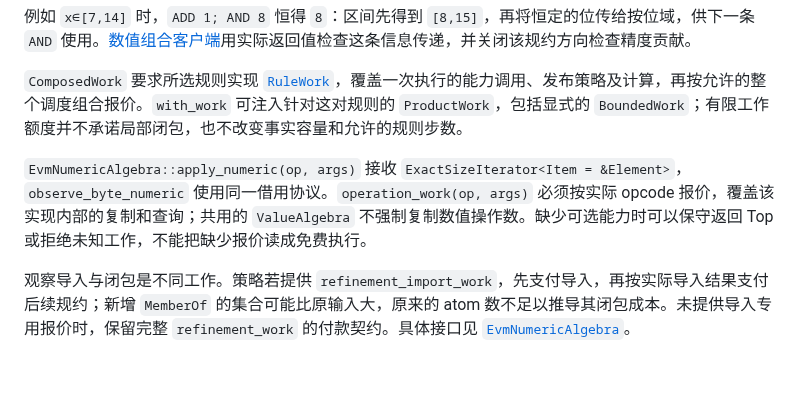
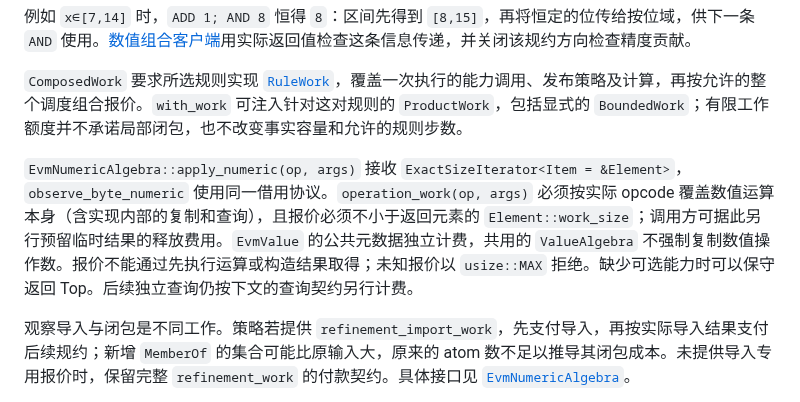
Before and after one commit to ethever/evm-abstract-lab, a Markdown page: docs/trait-cooperation.md, the part around the change. Drawn GitHub-style; blank space fills up the shorter version.

Commit message:
docs: clarify native operation quotation and result release
  - Require numerical operation quotes to bound the returned element size as well as execution work.
  - Separate result release, shared metadata and later independent queries without constructing values to determine a quote.

```diff
--- a/docs/trait-cooperation.md
+++ b/docs/trait-cooperation.md
@@ -204,7 +204,7 @@ channel 通常用 [`Ascending<JoinPolicy>` 或 `Descending<RefinePolicy>`](../cr
 
 `ComposedWork` 要求所选规则实现 [`RuleWork`](../crates/evm-abstract/src/domain/cooperation/cost.rs)，覆盖一次执行的能力调用、发布策略及计算，再按允许的整个调度组合报价。`with_work` 可注入针对这对规则的 `ProductWork`，包括显式的 `BoundedWork`；有限工作额度并不承诺局部闭包，也不改变事实容量和允许的规则步数。
 
-`EvmNumericAlgebra::apply_numeric(op, args)` 接收 `ExactSizeIterator<Item = &Element>`，`observe_byte_numeric` 使用同一借用协议。`operation_work(op, args)` 必须按实际 opcode 报价，覆盖该实现内部的复制和查询；共用的 `ValueAlgebra` 不强制复制数值操作数。缺少可选能力时可以保守返回 Top 或拒绝未知工作，不能把缺少报价读成免费执行。
+`EvmNumericAlgebra::apply_numeric(op, args)` 接收 `ExactSizeIterator<Item = &Element>`，`observe_byte_numeric` 使用同一借用协议。`operation_work(op, args)` 必须按实际 opcode 覆盖数值运算本身（含实现内部的复制和查询），且报价必须不小于返回元素的 `Element::work_size`；调用方可据此另行预留临时结果的释放费用。`EvmValue` 的公共元数据独立计费，共用的 `ValueAlgebra` 不强制复制数值操作数。报价不能通过先执行运算或构造结果取得；未知报价以 `usize::MAX` 拒绝。缺少可选能力时可以保守返回 Top。后续独立查询仍按下文的查询契约另行计费。
 
 观察导入与闭包是不同工作。策略若提供 `refinement_import_work`，先支付导入，再按实际导入结果支付后续规约；新增 `MemberOf` 的集合可能比原输入大，原来的 atom 数不足以推导其闭包成本。未提供导入专用报价时，保留完整 `refinement_work` 的付款契约。具体接口见 [`EvmNumericAlgebra`](../crates/evm-abstract/src/domain/algebra.rs)。
 
```
